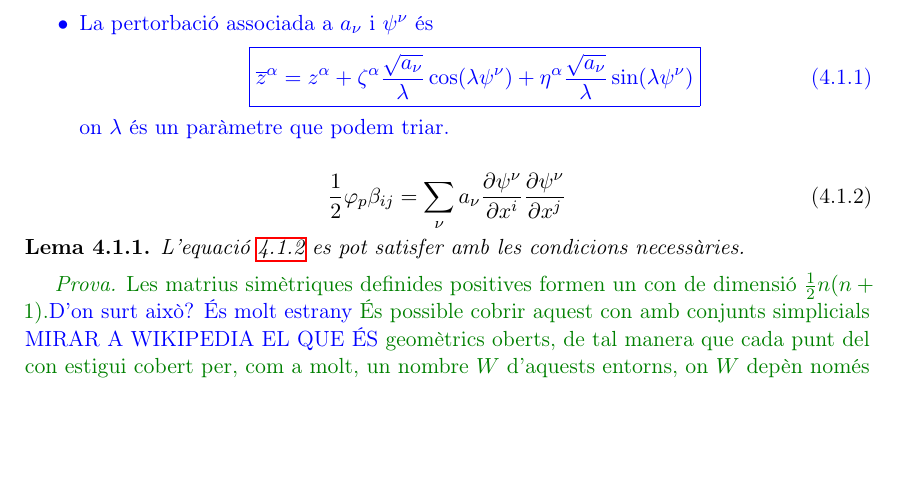
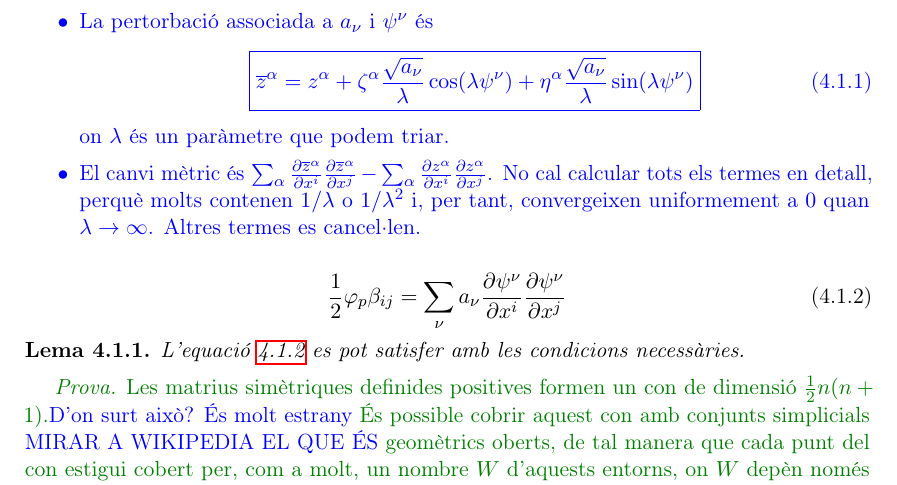
Before and after one commit to victorrjbm12/Mates, a LaTeX book (TFG.tex, which reads 4_Nash.tex): part of page 10 of 20, cut so that both start at the same text, the shorter picture padded with empty space. Compiled offline with pdfLaTeX.

Commit message:
8 de març 2

```diff
--- a/4_Nash.tex
+++ b/4_Nash.tex
@@ -30,6 +30,7 @@
             \boxed{\overline{z}^\alpha = z^\alpha + \zeta^\alpha\frac{\sqrt{a_\nu}}{\lambda}\cos(\lambda \psi^\nu) + \eta^\alpha\frac{\sqrt{a_\nu}}{\lambda}\sin(\lambda \psi^\nu)}
         \end{equation}
         on $\lambda$ és un paràmetre que podem triar.
+    \item El canvi mètric és $\sum_\alpha\frac{\partial\overline{z}^\alpha}{\partial x^i}\frac{\partial\overline{z}^\alpha}{\partial x^j}-\sum_\alpha\frac{\partial z^\alpha}{\partial x^i}\frac{\partial z^\alpha}{\partial x^j}$. No cal calcular tots els termes en detall, perquè molts contenen $1/\lambda$ o $1/\lambda^2$ i, per tant, convergeixen uniformement a $0$ quan $\lambda\to\infty$. Altres termes es cancel·len.
 \end{itemize}
 
 }
```
Also changed, not shown: Nash/John Nash.pdf, 4 other files.
